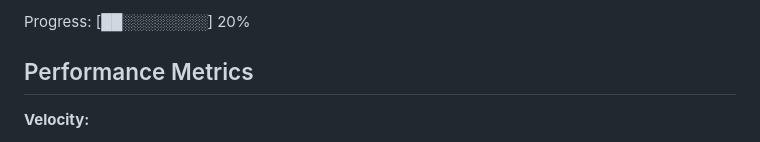
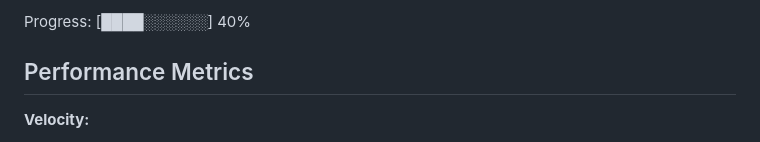
Before and after one commit to when630/whenwork, a Markdown page: .planning/STATE.md, the part around one of its changes. Rendered like a GitHub page.

```diff
--- a/.planning/STATE.md
+++ b/.planning/STATE.md
@@ -34,5 +34,5 @@ Last activity: 2026-09-15 — Phase 01 완료
 
-Progress: [██░░░░░░░░] 20%
+Progress: [████░░░░░░] 40%
 
 ## Performance Metrics
 
```
Also changed, not shown: other parts of .planning/STATE.md (+10 -10 lines), .planning/ROADMAP.md (+2 -2 lines).
